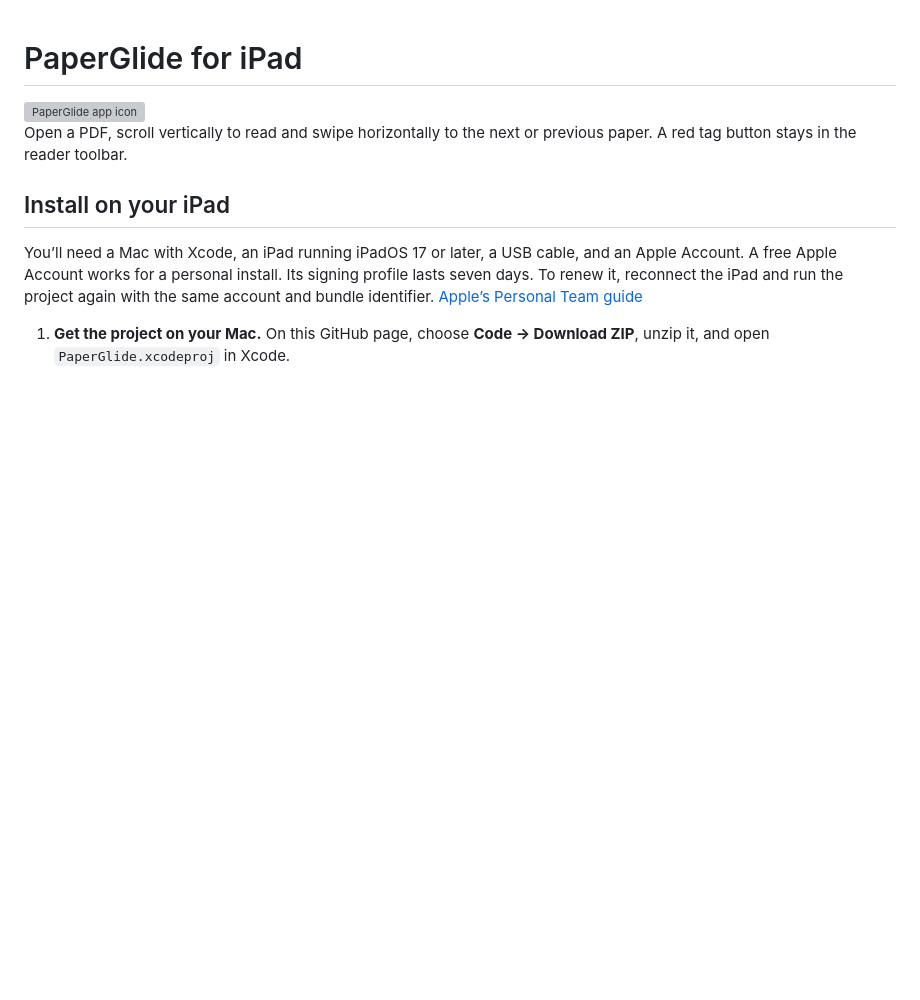
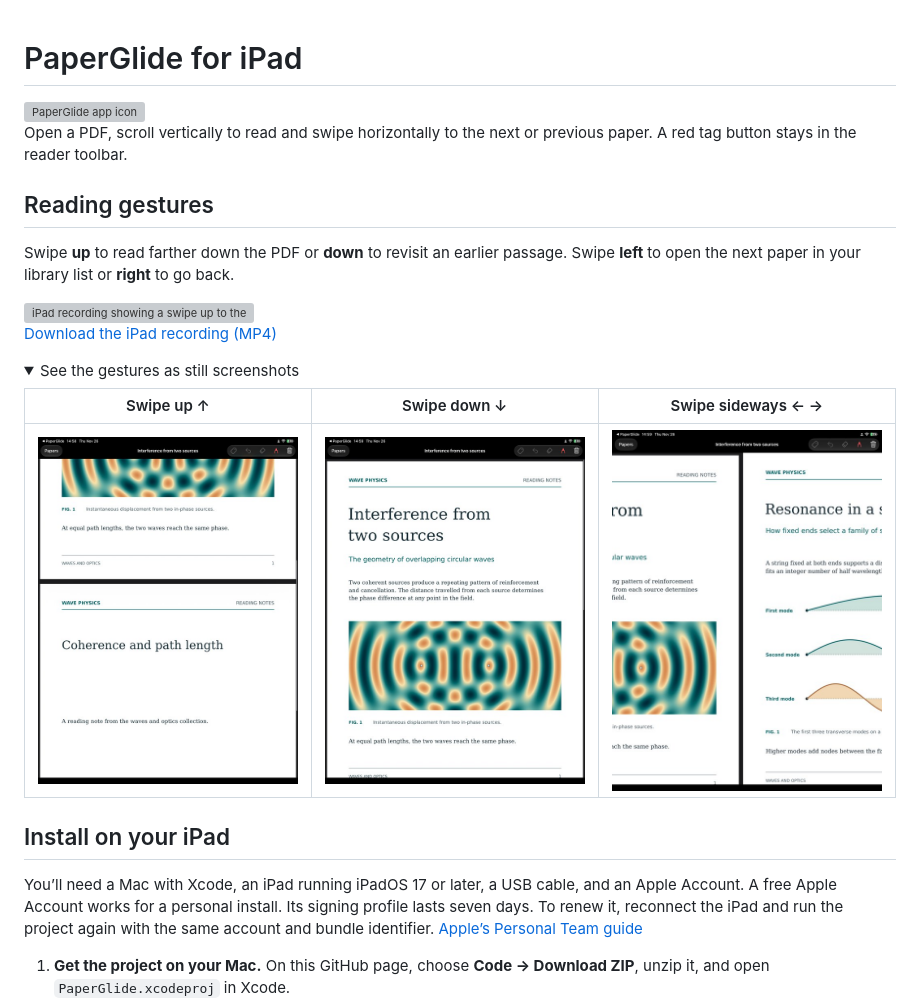
Before and after one commit to wangleiphy/PaperGlide, a Markdown page: README.md, the part around one of its changes. Drawn GitHub-style; pictures changed too: docs/gestures/swipe-down.jpg (added), docs/gestures/swipe-up.jpg (added), docs/gestures/switch-papers.jpg (added); folded sections open; blank space fills up the shorter version; grey boxes are pictures that could not be loaded.

Commit message:
Show reading gestures in an iPad recording and screenshots

```diff
--- a/README.md
+++ b/README.md
@@ -3,3 +3,19 @@
 <img src="PaperGlide/Assets.xcassets/AppIcon.appiconset/PaperGlide.png" alt="PaperGlide app icon" width="112" height="112">
 
 Open a PDF, scroll vertically to read and swipe horizontally to the next or previous paper. A red tag button stays in the reader toolbar.
+
+## Reading gestures
+
+Swipe **up** to read farther down the PDF or **down** to revisit an earlier passage. Swipe **left** to open the next paper in your library list or **right** to go back.
+
+<img src="docs/gestures/reading-gestures.gif" width="610" alt="iPad recording showing a swipe up to the second page, down to the first page, left to the next paper, and right to return.">
+
+[Download the iPad recording (MP4)](https://raw.githubusercontent.com/wangleiphy/PaperGlide/main/docs/gestures/reading-gestures.mp4)
+
+<details>
+<summary>See the gestures as still screenshots</summary>
+
+| Swipe up ↑ | Swipe down ↓ | Swipe sideways ← → |
+| --- | --- | --- |
+| ![The next page coming into view below the wave diagram.](docs/gestures/swipe-up.jpg) | ![Back at the title and wave diagram on the first page.](docs/gestures/swipe-down.jpg) | ![Two PDFs side by side midway through a swipe to the next paper.](docs/gestures/switch-papers.jpg) |
+
```
Also changed, not shown: other parts of README.md (+1 -0 lines), 2 other files.
